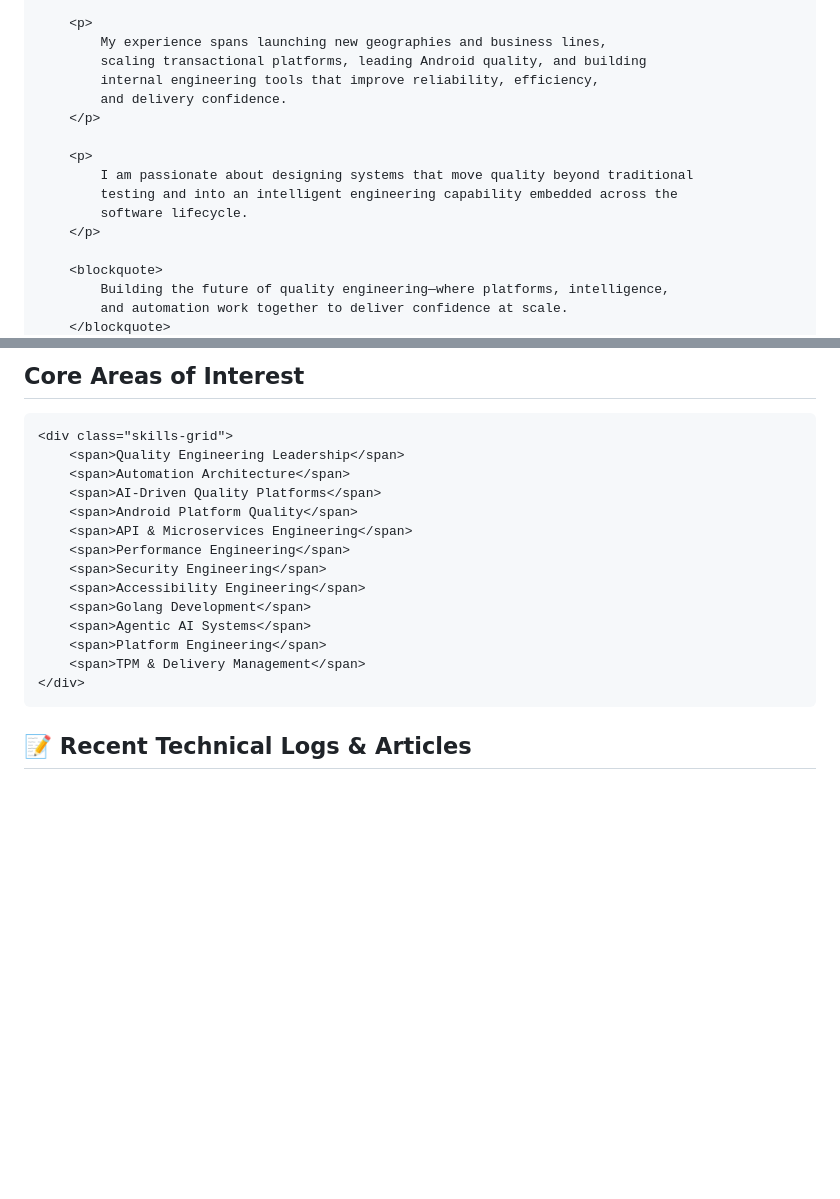
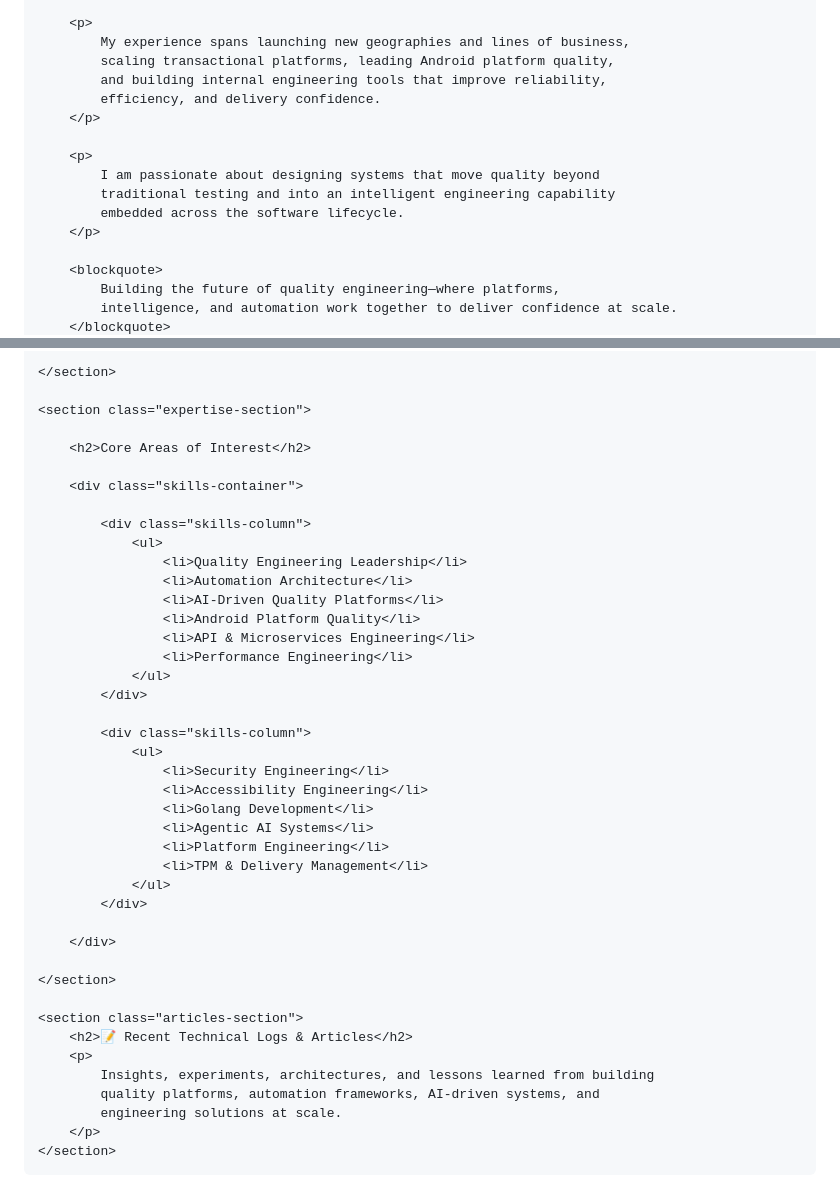
Before and after one commit to bhumas-org/bhumas-org.github.io, a Markdown page: index.md, 2 parts joined by grey strips. Rendered like a GitHub page; blank space fills up the shorter version.

```diff
--- a/index.md
+++ b/index.md
@@ -53,19 +156,19 @@
         </p>
 
         <p>
-            My experience spans launching new geographies and business lines,
-            scaling transactional platforms, leading Android quality, and building
-            internal engineering tools that improve reliability, efficiency,
-            and delivery confidence.
+            My experience spans launching new geographies and lines of business,
+            scaling transactional platforms, leading Android platform quality,
+            and building internal engineering tools that improve reliability,
+            efficiency, and delivery confidence.
         </p>
 
         <p>
-            I am passionate about designing systems that move quality beyond traditional
-            testing and into an intelligent engineering capability embedded across the
-            software lifecycle.
+            I am passionate about designing systems that move quality beyond
+            traditional testing and into an intelligent engineering capability
+            embedded across the software lifecycle.
         </p>
 
         <blockquote>
-            Building the future of quality engineering—where platforms, intelligence,
-            and automation work together to deliver confidence at scale.
+            Building the future of quality engineering—where platforms,
+            intelligence, and automation work together to deliver confidence at scale.
         </blockquote>
@@ -74,23 +175,44 @@
 
-<section class="expertise-section">
-    <h2>Core Areas of Interest</h2>
+    </section>
 
-    <div class="skills-grid">
-        <span>Quality Engineering Leadership</span>
-        <span>Automation Architecture</span>
-        <span>AI-Driven Quality Platforms</span>
-        <span>Android Platform Quality</span>
-        <span>API & Microservices Engineering</span>
-        <span>Performance Engineering</span>
-        <span>Security Engineering</span>
-        <span>Accessibility Engineering</span>
-        <span>Golang Development</span>
-        <span>Agentic AI Systems</span>
-        <span>Platform Engineering</span>
-        <span>TPM & Delivery Management</span>
-    </div>
-</section>
+    <section class="expertise-section">
 
-<section class="articles-section">
-    <h2>📝 Recent Technical Logs & Articles</h2>
-</section>
+        <h2>Core Areas of Interest</h2>
+
+        <div class="skills-container">
+
+            <div class="skills-column">
+                <ul>
+                    <li>Quality Engineering Leadership</li>
+                    <li>Automation Architecture</li>
+                    <li>AI-Driven Quality Platforms</li>
+                    <li>Android Platform Quality</li>
+                    <li>API & Microservices Engineering</li>
+                    <li>Performance Engineering</li>
+                </ul>
+            </div>
+
+            <div class="skills-column">
+                <ul>
+                    <li>Security Engineering</li>
+                    <li>Accessibility Engineering</li>
+                    <li>Golang Development</li>
+                    <li>Agentic AI Systems</li>
+                    <li>Platform Engineering</li>
+                    <li>TPM & Delivery Management</li>
+                </ul>
+            </div>
+
+        </div>
+
+    </section>
+
+    <section class="articles-section">
+        <h2>📝 Recent Technical Logs & Articles</h2>
+        <p>
+            Insights, experiments, architectures, and lessons learned from building
+            quality platforms, automation frameworks, AI-driven systems, and
+            engineering solutions at scale.
+        </p>
+    </section>
+
```
Also changed, not shown: other parts of index.md (+113 -10 lines).
